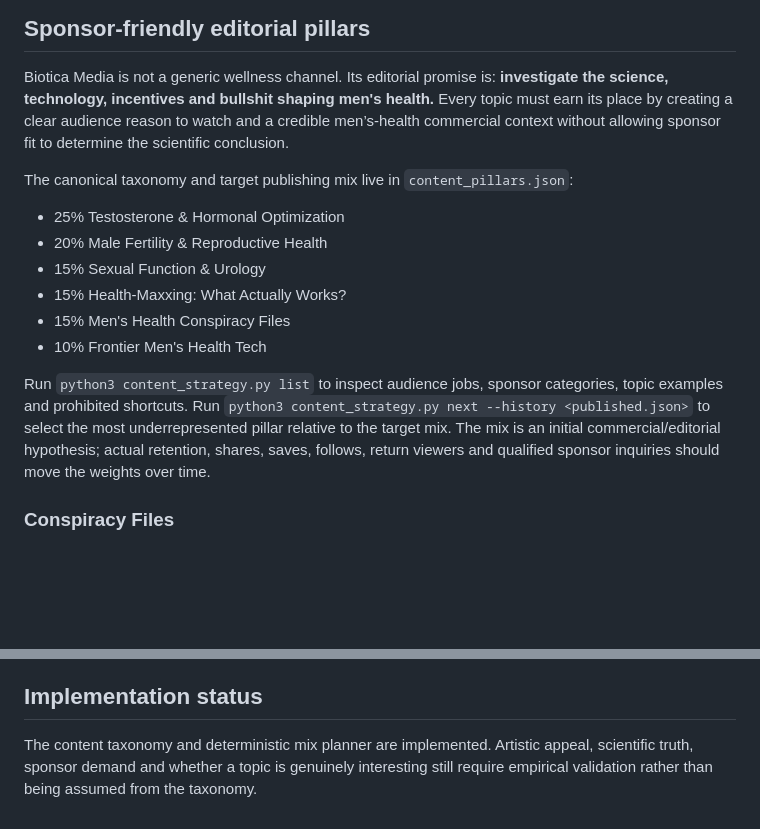
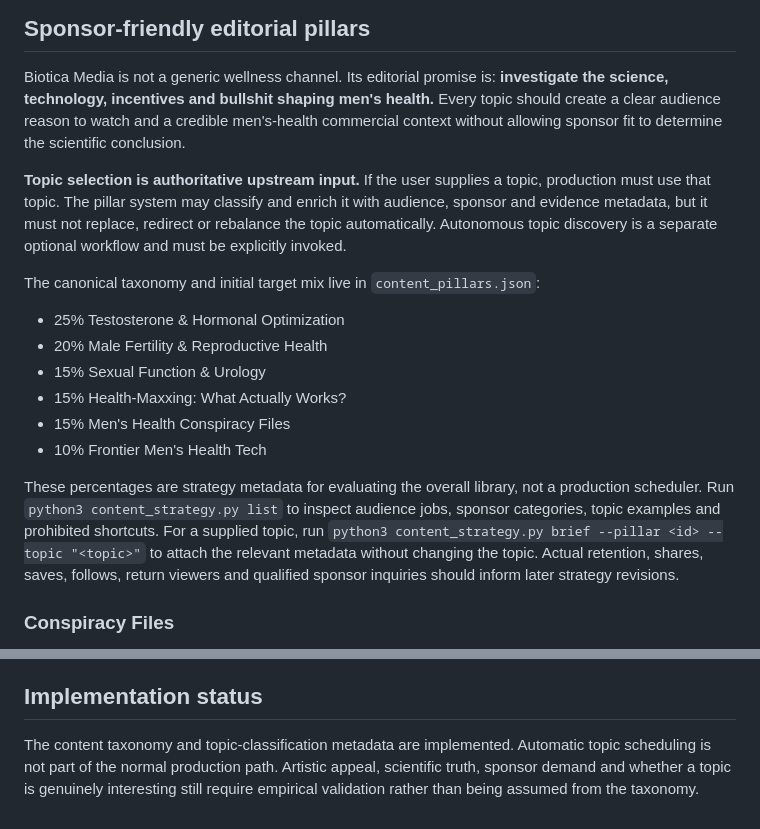
Before and after one commit to Puddin1066/media_platform_biotica, a Markdown page: EDITORIAL.md, 2 parts joined by grey strips. Drawn GitHub-style; blank space fills up the shorter version.

Commit message:
Clarify user-controlled topic selection

```diff
--- a/EDITORIAL.md
+++ b/EDITORIAL.md
@@ -9,11 +9,17 @@ to pay remain hypotheses to validate, not established market facts.
 
 Biotica Media is not a generic wellness channel. Its editorial promise is:
 **investigate the science, technology, incentives and bullshit shaping men's
-health.** Every topic must earn its place by creating a clear audience reason to
-watch and a credible men’s-health commercial context without allowing sponsor
-fit to determine the scientific conclusion.
+health.** Every topic should create a clear audience reason to watch and a
+credible men's-health commercial context without allowing sponsor fit to
+determine the scientific conclusion.
 
-The canonical taxonomy and target publishing mix live in `content_pillars.json`:
+**Topic selection is authoritative upstream input.** If the user supplies a
+topic, production must use that topic. The pillar system may classify and enrich
+it with audience, sponsor and evidence metadata, but it must not replace,
+redirect or rebalance the topic automatically. Autonomous topic discovery is a
+separate optional workflow and must be explicitly invoked.
+
+The canonical taxonomy and initial target mix live in `content_pillars.json`:
 
 - 25% Testosterone & Hormonal Optimization
 - 20% Male Fertility & Reproductive Health
@@ -22,12 +28,13 @@ The canonical taxonomy and target publishing mix live in `content_pillars.json`:
 - 15% Men's Health Conspiracy Files
 - 10% Frontier Men's Health Tech
 
-Run `python3 content_strategy.py list` to inspect audience jobs, sponsor categories,
-topic examples and prohibited shortcuts. Run `python3 content_strategy.py next
---history <published.json>` to select the most underrepresented pillar relative
-to the target mix. The mix is an initial commercial/editorial hypothesis; actual
-retention, shares, saves, follows, return viewers and qualified sponsor inquiries
-should move the weights over time.
+These percentages are strategy metadata for evaluating the overall library, not
+a production scheduler. Run `python3 content_strategy.py list` to inspect audience
+jobs, sponsor categories, topic examples and prohibited shortcuts. For a supplied
+topic, run `python3 content_strategy.py brief --pillar <id> --topic "<topic>"` to
+attach the relevant metadata without changing the topic. Actual retention,
+shares, saves, follows, return viewers and qualified sponsor inquiries should
+inform later strategy revisions.
 
 ### Conspiracy Files
 
@@ -96,7 +103,7 @@ not endorsements and not evidence of willingness to buy.
 
 ## Implementation status
 
-The content taxonomy and deterministic mix planner are implemented. Artistic
-appeal, scientific truth, sponsor demand and whether a topic is genuinely
-interesting still require empirical validation rather than being assumed from
-the taxonomy.
+The content taxonomy and topic-classification metadata are implemented. Automatic
+topic scheduling is not part of the normal production path. Artistic appeal,
+scientific truth, sponsor demand and whether a topic is genuinely interesting
+still require empirical validation rather than being assumed from the taxonomy.
```
